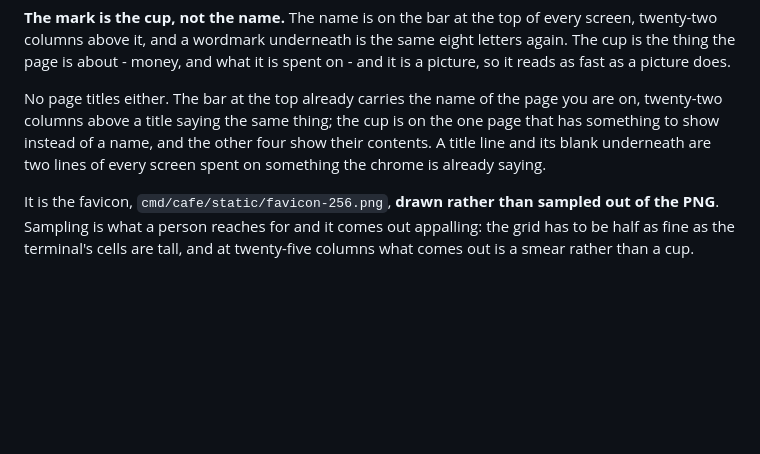
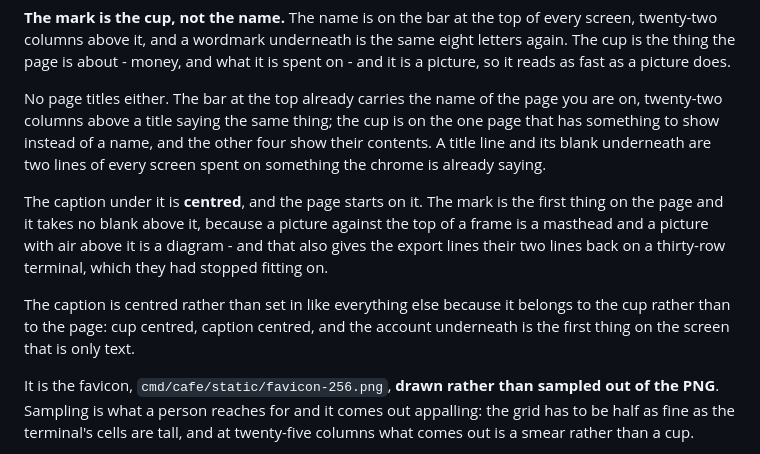
Before and after one commit to btwiuse/wssh, a Markdown page: memory/cafe.md, the part around the change. GitHub-like rendering; blank space fills up the shorter version.

Commit message:
Note in memory why the caption is centred and the page starts on the mark
A picture against the top of a frame is a masthead; one with air above it is
a diagram.

EOF
)

```diff
--- a/memory/cafe.md
+++ b/memory/cafe.md
@@ -630,6 +630,17 @@ cup is on the one page that has something to show instead of a name, and the
 other four show their contents. A title line and its blank underneath are two
 lines of every screen spent on something the chrome is already saying.
 
+The caption under it is **centred**, and the page starts on it. The mark is
+the first thing on the page and it takes no blank above it, because a picture
+against the top of a frame is a masthead and a picture with air above it is a
+diagram - and that also gives the export lines their two lines back on a
+thirty-row terminal, which they had stopped fitting on.
+
+The caption is centred rather than set in like everything else because it
+belongs to the cup rather than to the page: cup centred, caption centred, and
+the account underneath is the first thing on the screen that is only text.
+
+
 It is the favicon, `cmd/cafe/static/favicon-256.png`, **drawn rather than
 sampled out of the PNG**. Sampling is what a person reaches for and it comes
 out appalling: the grid has to be half as fine as the terminal's cells are
```
